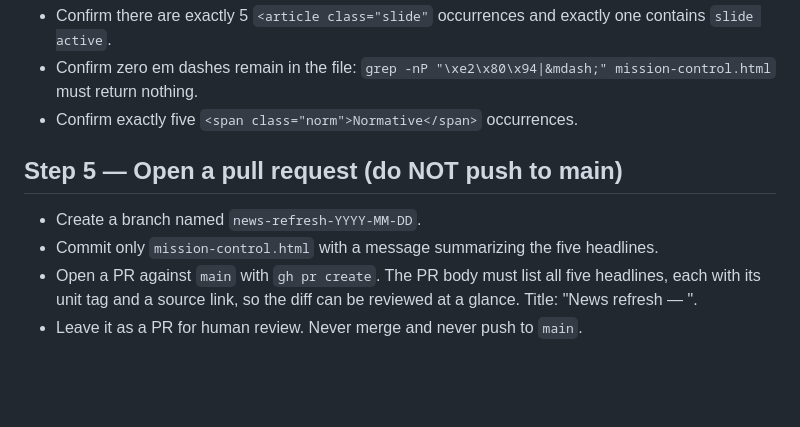
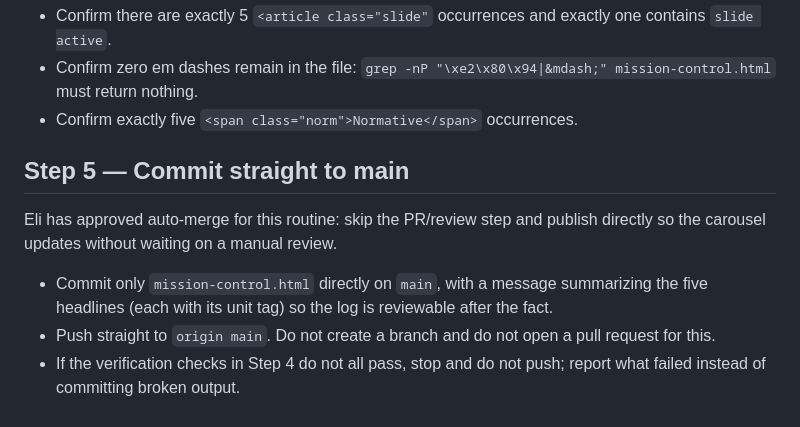
Before and after one commit to etivin/ap-review-site, a Markdown page: .claude/news-refresh.md, the part around the change. GitHub-like rendering; blank space fills up the shorter version.

Commit message:
News refresh: switch spec to auto-merge, skip PR review
Eli approved committing straight to main for this routine instead of
opening a PR each cycle.

Co-Authored-By: Claude Sonnet 5 <noreply@anthropic.com>
Claude-Session: https://claude.ai/code/session_01LBHsdu7GaoQ9kiUuyjbvA5

```diff
--- a/.claude/news-refresh.md
+++ b/.claude/news-refresh.md
@@ -88,12 +88,16 @@ Rules:
   `grep -nP "\xe2\x80\x94|&mdash;" mission-control.html` must return nothing.
 - Confirm exactly five `<span class="norm">Normative</span>` occurrences.
 
-## Step 5 — Open a pull request (do NOT push to main)
+## Step 5 — Commit straight to main
 
-- Create a branch named `news-refresh-YYYY-MM-DD`.
-- Commit only `mission-control.html` with a message summarizing the five
-  headlines.
-- Open a PR against `main` with `gh pr create`. The PR body must list all
-  five headlines, each with its unit tag and a source link, so the diff can
-  be reviewed at a glance. Title: "News refresh — <date>".
-- Leave it as a PR for human review. Never merge and never push to `main`.
+Eli has approved auto-merge for this routine: skip the PR/review step and
+publish directly so the carousel updates without waiting on a manual
+review.
+
+- Commit only `mission-control.html` directly on `main`, with a message
+  summarizing the five headlines (each with its unit tag) so the log is
+  reviewable after the fact.
+- Push straight to `origin main`. Do not create a branch and do not open a
+  pull request for this.
+- If the verification checks in Step 4 do not all pass, stop and do not
+  push; report what failed instead of committing broken output.
```
